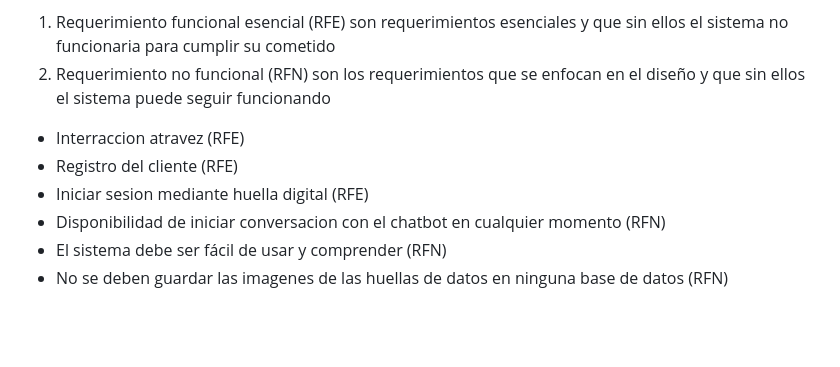
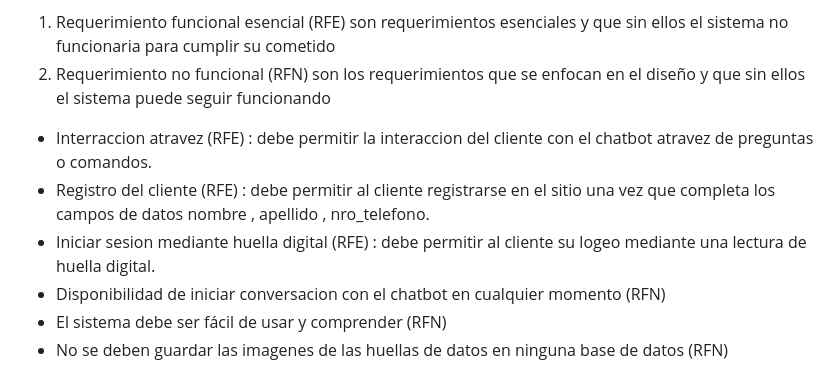
Before and after one commit to ferrt1/TP-Inicial-ChatBot, a Markdown page: README.md, the part around the change. Rendered like a GitHub page; blank space fills up the shorter version.

```diff
--- a/README.md
+++ b/README.md
@@ -118,9 +118,9 @@ sin ellos el sistema no funcionaria para cumplir su cometido
 2. Requerimiento no funcional (RFN) son los requerimientos que se enfocan en
 el diseño y que sin ellos el sistema puede seguir funcionando
 
-* Interraccion atravez (RFE)
-* Registro del cliente (RFE)
-* Iniciar sesion mediante huella digital (RFE)
+* Interraccion atravez (RFE) : debe permitir la interaccion del cliente con el chatbot atravez de preguntas o comandos.
+* Registro del cliente (RFE) : debe permitir al cliente registrarse en el sitio una vez que completa los campos de datos nombre , apellido , nro_telefono.
+* Iniciar sesion mediante huella digital (RFE) : debe permitir al cliente su logeo mediante una lectura de huella digital.
 * Disponibilidad de iniciar conversacion con el chatbot en cualquier momento (RFN)
 * El sistema debe ser fácil de usar y comprender (RFN)
 * No se deben guardar las imagenes de las huellas de datos en ninguna base de datos (RFN)
```
